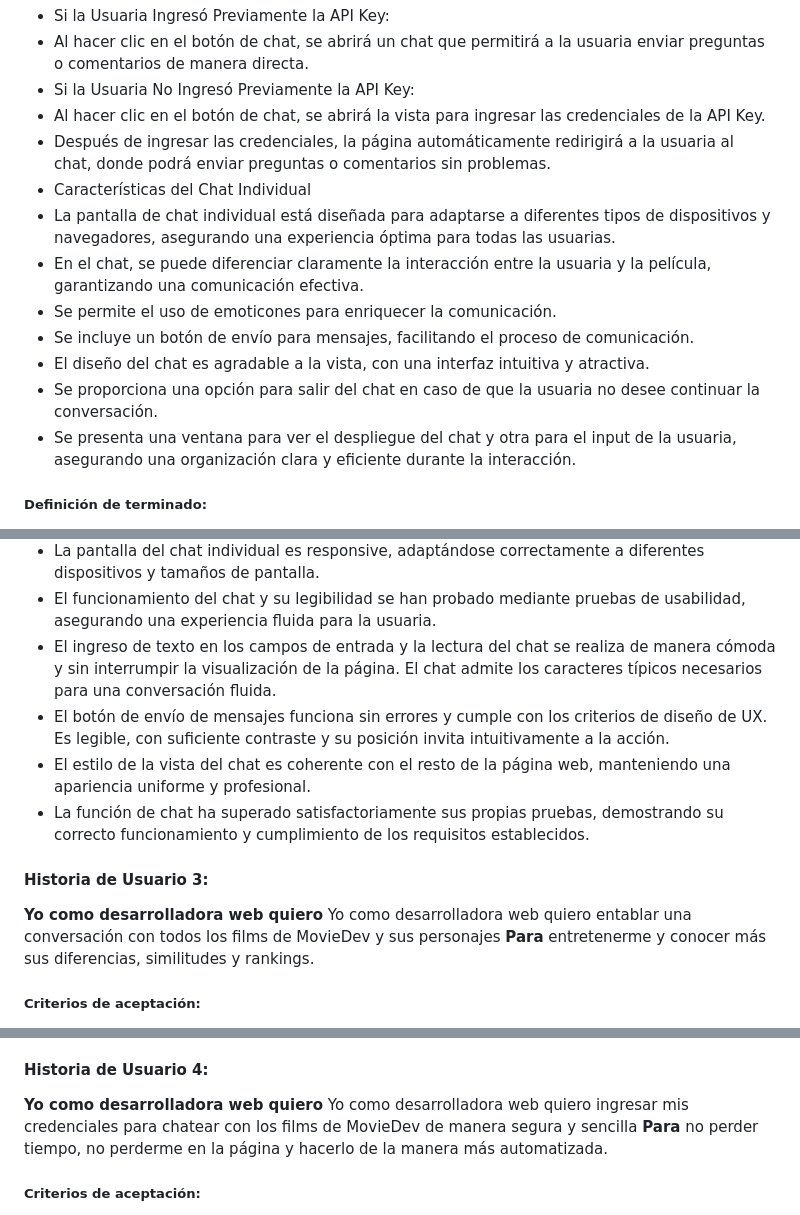
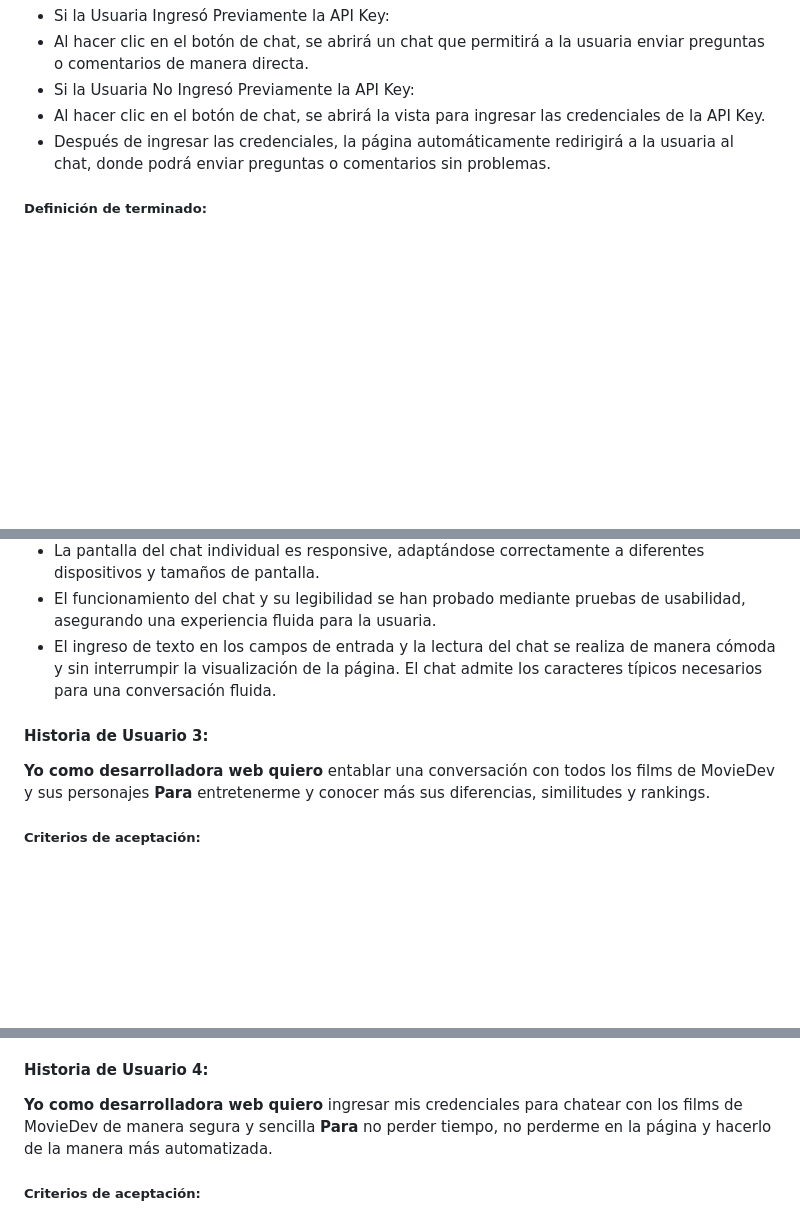
Before and after one commit to MilenaPacheco/Proyectos-Laboratoria-Individuales, a Markdown page: README.md, 3 parts joined by grey strips. GitHub-like rendering; blank space fills up the shorter version.

```diff
--- a/README.md
+++ b/README.md
@@ -201,14 +201,6 @@ Funcionamiento del Botón de Chat
 - Si la Usuaria No Ingresó Previamente la API Key:
 - Al hacer clic en el botón de chat, se abrirá la vista para ingresar las credenciales de la API Key.
 - Después de ingresar las credenciales, la página automáticamente redirigirá a la usuaria al chat, donde podrá enviar preguntas o comentarios sin problemas.
-- Características del Chat Individual
-- La pantalla de chat individual está diseñada para adaptarse a diferentes tipos de dispositivos y navegadores, asegurando una experiencia óptima para todas las usuarias.
-- En el chat, se puede diferenciar claramente la interacción entre la usuaria y la película, garantizando una comunicación efectiva.
-- Se permite el uso de emoticones para enriquecer la comunicación.
-- Se incluye un botón de envío para mensajes, facilitando el proceso de comunicación.
-- El diseño del chat es agradable a la vista, con una interfaz intuitiva y atractiva.
-- Se proporciona una opción para salir del chat en caso de que la usuaria no desee continuar la conversación.
-- Se presenta una ventana para ver el despliegue del chat y otra para el input de la usuaria, asegurando una organización clara y eficiente durante la interacción.
 
 ##### Definición de terminado:
 - El botón para entrar al chat funciona sin errores y cumple con los criterios de diseño de Experiencia de Usuario (UX). Es legible, con un contraste adecuado y está ubicado de manera intuitiva para llamar a la acción.
@@ -218,12 +210,10 @@ Funcionamiento del Botón de Chat
 - La pantalla del chat individual es responsive, adaptándose correctamente a diferentes dispositivos y tamaños de pantalla.
 - El funcionamiento del chat y su legibilidad se han probado mediante pruebas de usabilidad, asegurando una experiencia fluida para la usuaria.
 - El ingreso de texto en los campos de entrada y la lectura del chat se realiza de manera cómoda y sin interrumpir la visualización de la página. El chat admite los caracteres típicos necesarios para una conversación fluida.
-- El botón de envío de mensajes funciona sin errores y cumple con los criterios de diseño de UX. Es legible, con suficiente contraste y su posición invita intuitivamente a la acción.
-- El estilo de la vista del chat es coherente con el resto de la página web, manteniendo una apariencia uniforme y profesional.
-- La función de chat ha superado satisfactoriamente sus propias pruebas, demostrando su correcto funcionamiento y cumplimiento de los requisitos establecidos.
+
 
 #### Historia de Usuario 3:
-**Yo como desarrolladora web quiero** Yo como desarrolladora web quiero entablar una conversación con todos los films de MovieDev y sus personajes  **Para** entretenerme y conocer más sus diferencias, similitudes y rankings.
+**Yo como desarrolladora web quiero** entablar una conversación con todos los films de MovieDev y sus personajes  **Para** entretenerme y conocer más sus diferencias, similitudes y rankings.
 
 ##### Criterios de aceptación:
 - Criterios de Aceptación:
@@ -241,7 +231,7 @@ Funcionamiento del Botón de Chat
 - Se debe implementar un alert para advertir a la usuaria en caso de que ingrese credenciales erróneas, proporcionando una indicación clara del error sin interrumpir la experiencia de navegación.
 
 #### Historia de Usuario 4:
-**Yo como desarrolladora web quiero** Yo como desarrolladora web quiero ingresar mis credenciales para chatear con los films de MovieDev de manera segura y sencilla **Para** no perder tiempo, no perderme en la página y hacerlo de la manera más automatizada.
+**Yo como desarrolladora web quiero** ingresar mis credenciales para chatear con los films de MovieDev de manera segura y sencilla **Para** no perder tiempo, no perderme en la página y hacerlo de la manera más automatizada.
 
 ##### Criterios de aceptación:
 - Criterios de Aceptación:
```
